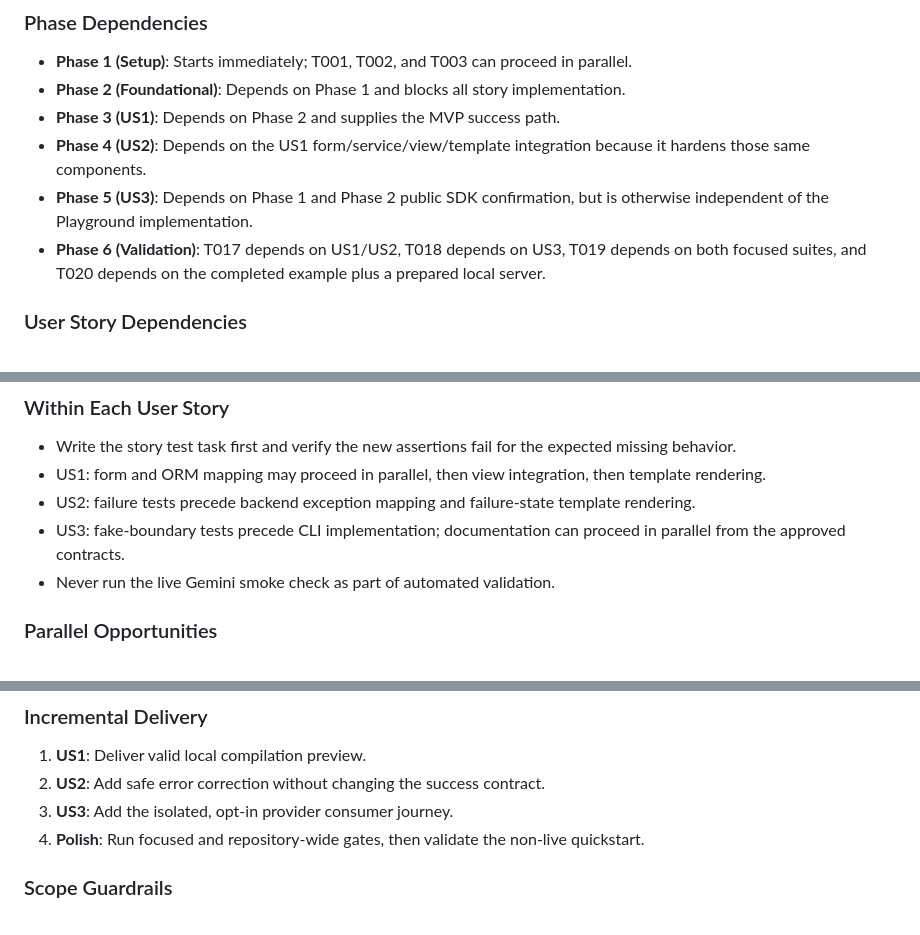
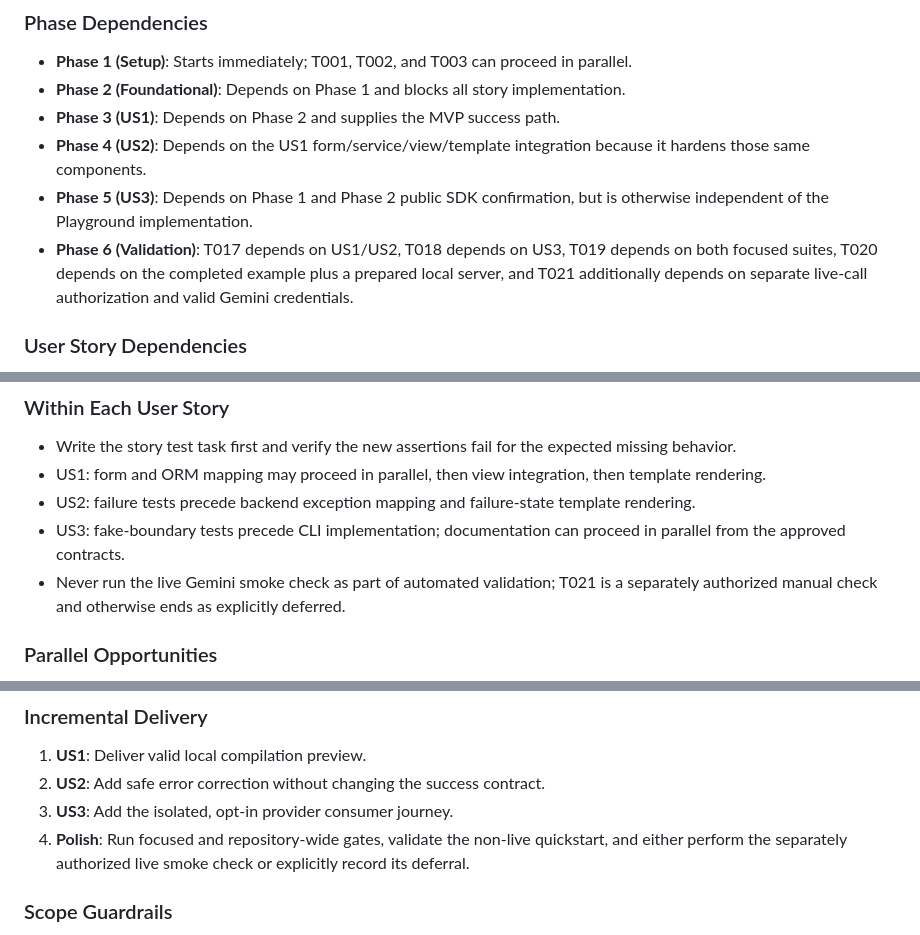
Before and after one commit to beyondVS/promptkit, a Markdown page: specs/016-playground-e2e-example/tasks.md, 3 parts joined by grey strips. GitHub-like rendering.

```diff
--- a/specs/016-playground-e2e-example/tasks.md
+++ b/specs/016-playground-e2e-example/tasks.md
@@ -122,7 +123,7 @@
 - **Phase 3 (US1)**: Depends on Phase 2 and supplies the MVP success path.
 - **Phase 4 (US2)**: Depends on the US1 form/service/view/template integration because it hardens those same components.
 - **Phase 5 (US3)**: Depends on Phase 1 and Phase 2 public SDK confirmation, but is otherwise independent of the Playground implementation.
-- **Phase 6 (Validation)**: T017 depends on US1/US2, T018 depends on US3, T019 depends on both focused suites, and T020 depends on the completed example plus a prepared local server.
+- **Phase 6 (Validation)**: T017 depends on US1/US2, T018 depends on US3, T019 depends on both focused suites, T020 depends on the completed example plus a prepared local server, and T021 additionally depends on separate live-call authorization and valid Gemini credentials.
 
 ### User Story Dependencies
 
@@ -136,7 +137,7 @@
 - US1: form and ORM mapping may proceed in parallel, then view integration, then template rendering.
 - US2: failure tests precede backend exception mapping and failure-state template rendering.
 - US3: fake-boundary tests precede CLI implementation; documentation can proceed in parallel from the approved contracts.
-- Never run the live Gemini smoke check as part of automated validation.
+- Never run the live Gemini smoke check as part of automated validation; T021 is a separately authorized manual check and otherwise ends as explicitly deferred.
 
 ### Parallel Opportunities
 
@@ -178,7 +179,7 @@ Task T016: Document examples/gemini-e2e/README.md from the approved contract
 1. **US1**: Deliver valid local compilation preview.
 2. **US2**: Add safe error correction without changing the success contract.
 3. **US3**: Add the isolated, opt-in provider consumer journey.
-4. **Polish**: Run focused and repository-wide gates, then validate the non-live quickstart.
+4. **Polish**: Run focused and repository-wide gates, validate the non-live quickstart, and either perform the separately authorized live smoke check or explicitly record its deferral.
 
 ### Scope Guardrails
 
```
Also changed, not shown: other parts of specs/016-playground-e2e-example/tasks.md (+7 -6 lines), specs/016-playground-e2e-example/plan.md (+12 -3 lines).
